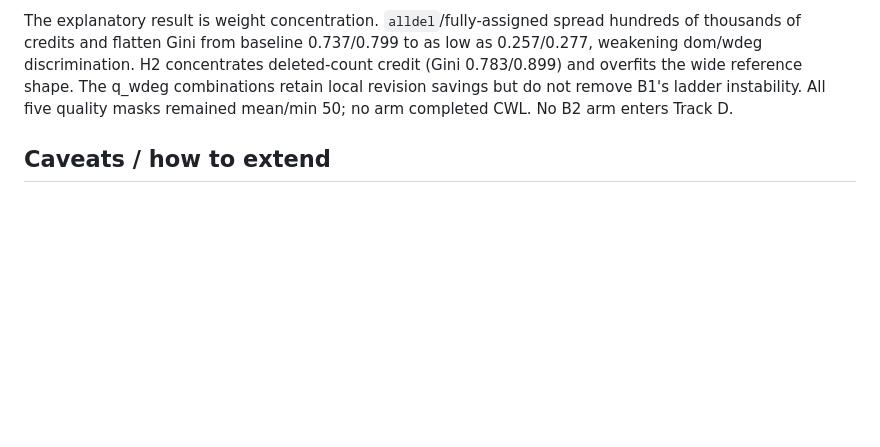
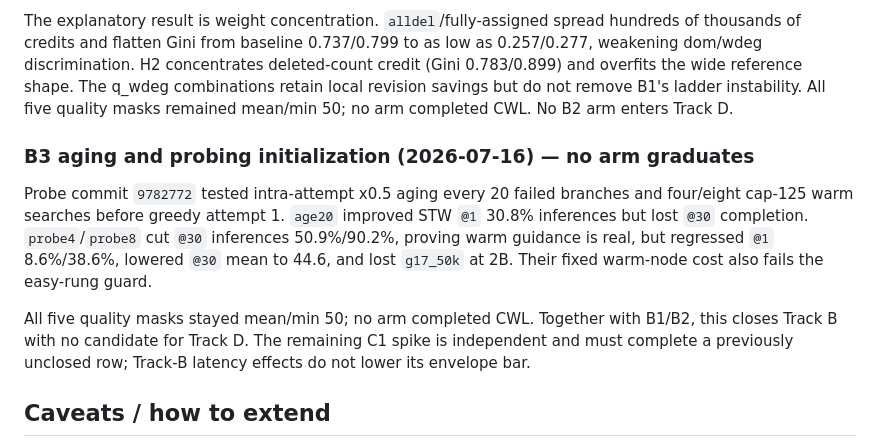
Before and after one commit to ned2/crosswordsmith, a Markdown page: benchmarks/fill_quality/README.md, the part around the change. GitHub-like rendering; blank space fills up the shorter version.

Commit message:
plan(fill): close Track B and register projection spike

```diff
--- a/benchmarks/fill_quality/README.md
+++ b/benchmarks/fill_quality/README.md
@@ -478,6 +478,20 @@ reference shape. The q_wdeg combinations retain local revision savings but
 do not remove B1's ladder instability. All five quality masks remained
 mean/min 50; no arm completed CWL. No B2 arm enters Track D.
 
+### B3 aging and probing initialization (2026-07-16) — no arm graduates
+
+Probe commit `9782772` tested intra-attempt x0.5 aging every 20 failed
+branches and four/eight cap-125 warm searches before greedy attempt 1.
+`age20` improved STW `@1` 30.8% inferences but lost `@30` completion.
+`probe4`/`probe8` cut `@30` inferences 50.9%/90.2%, proving warm guidance is
+real, but regressed `@1` 8.6%/38.6%, lowered `@30` mean to 44.6, and lost
+`g17_50k` at 2B. Their fixed warm-node cost also fails the easy-rung guard.
+
+All five quality masks stayed mean/min 50; no arm completed CWL. Together
+with B1/B2, this closes Track B with no candidate for Track D. The remaining
+C1 spike is independent and must complete a previously unclosed row; Track-B
+latency effects do not lower its envelope bar.
+
 ## Caveats / how to extend
 
 - **`amer11` is also shipped** as `grids/amer11.json` (promoted at DP-9 as
```
Also changed, not shown: docs/experiments.md (+19 -0 lines), docs/plans/fill-perf-program-2026-07.md (+54 -2 lines).
